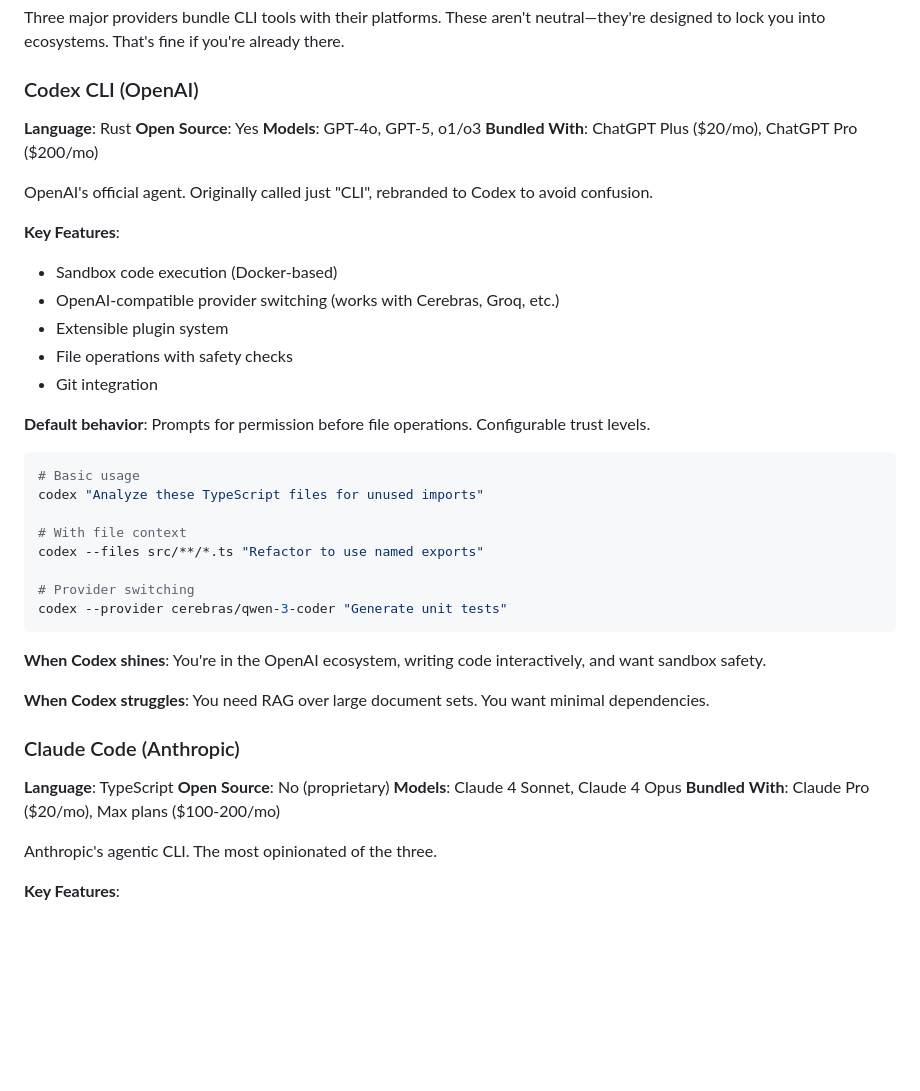
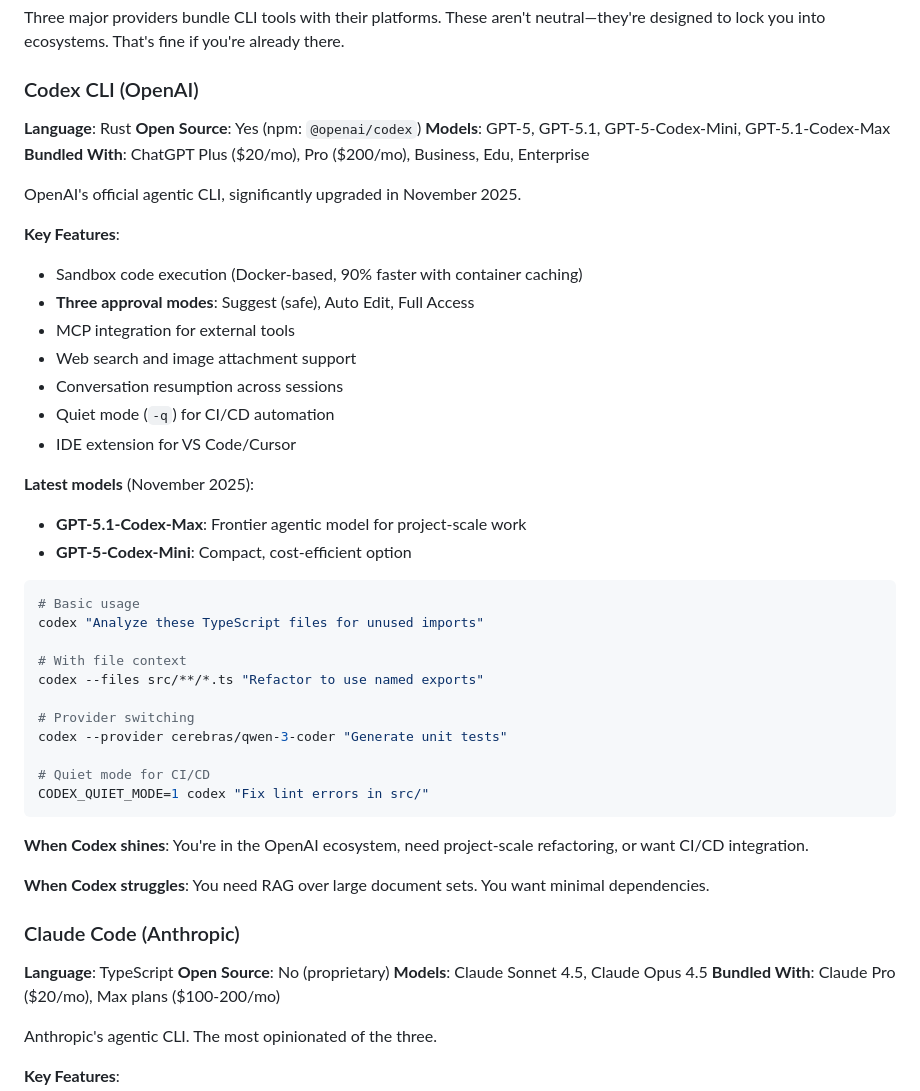
Before and after one commit to vexy-books/llm, a Markdown page: src_docs/md/ch05-cli-tools.md, the part around the change. Rendered like a GitHub page; blank space fills up the shorter version.

Commit message:
Update ch05 CLI tools with Nov 2025 features
- Codex CLI: GPT-5.1-Codex-Max, approval modes, quiet mode, MCP support
- Claude Code: Updated to Claude Sonnet/Opus 4.5 models

````diff
--- a/src_docs/md/ch05-cli-tools.md
+++ b/src_docs/md/ch05-cli-tools.md
@@ -32,20 +32,24 @@ Three major providers bundle CLI tools with their platforms. These aren't neutra
 ### Codex CLI (OpenAI)
 
 **Language**: Rust
-**Open Source**: Yes
-**Models**: GPT-4o, GPT-5, o1/o3
-**Bundled With**: ChatGPT Plus ($20/mo), ChatGPT Pro ($200/mo)
+**Open Source**: Yes (npm: `@openai/codex`)
+**Models**: GPT-5, GPT-5.1, GPT-5-Codex-Mini, GPT-5.1-Codex-Max
+**Bundled With**: ChatGPT Plus ($20/mo), Pro ($200/mo), Business, Edu, Enterprise
 
-OpenAI's official agent. Originally called just "CLI", rebranded to Codex to avoid confusion.
+OpenAI's official agentic CLI, significantly upgraded in November 2025.
 
 **Key Features**:
-- Sandbox code execution (Docker-based)
-- OpenAI-compatible provider switching (works with Cerebras, Groq, etc.)
-- Extensible plugin system
-- File operations with safety checks
-- Git integration
+- Sandbox code execution (Docker-based, 90% faster with container caching)
+- **Three approval modes**: Suggest (safe), Auto Edit, Full Access
+- MCP integration for external tools
+- Web search and image attachment support
+- Conversation resumption across sessions
+- Quiet mode (`-q`) for CI/CD automation
+- IDE extension for VS Code/Cursor
 
-**Default behavior**: Prompts for permission before file operations. Configurable trust levels.
+**Latest models** (November 2025):
+- **GPT-5.1-Codex-Max**: Frontier agentic model for project-scale work
+- **GPT-5-Codex-Mini**: Compact, cost-efficient option
 
 ```bash
 # Basic usage
@@ -56,9 +60,12 @@ codex --files src/**/*.ts "Refactor to use named exports"
 
 # Provider switching
 codex --provider cerebras/qwen-3-coder "Generate unit tests"
+
+# Quiet mode for CI/CD
+CODEX_QUIET_MODE=1 codex "Fix lint errors in src/"
 ```
 
-**When Codex shines**: You're in the OpenAI ecosystem, writing code interactively, and want sandbox safety.
+**When Codex shines**: You're in the OpenAI ecosystem, need project-scale refactoring, or want CI/CD integration.
 
 **When Codex struggles**: You need RAG over large document sets. You want minimal dependencies.
 
@@ -66,7 +73,7 @@ codex --provider cerebras/qwen-3-coder "Generate unit tests"
 
 **Language**: TypeScript
 **Open Source**: No (proprietary)
-**Models**: Claude 4 Sonnet, Claude 4 Opus
+**Models**: Claude Sonnet 4.5, Claude Opus 4.5
 **Bundled With**: Claude Pro ($20/mo), Max plans ($100-200/mo)
 
 Anthropic's agentic CLI. The most opinionated of the three.
````
